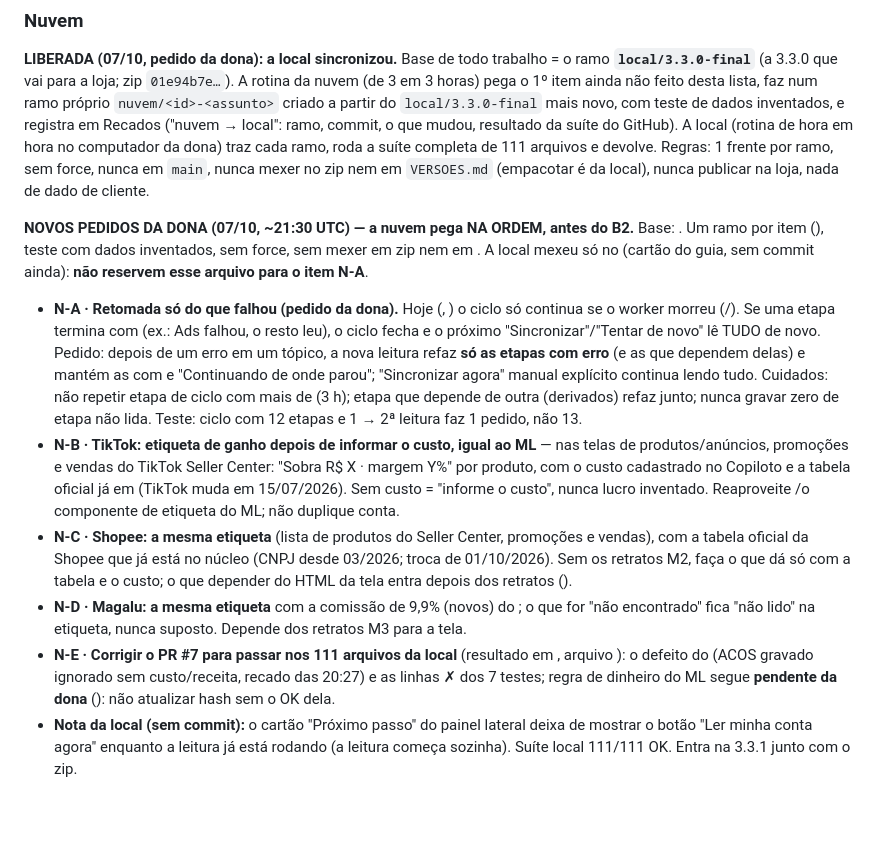
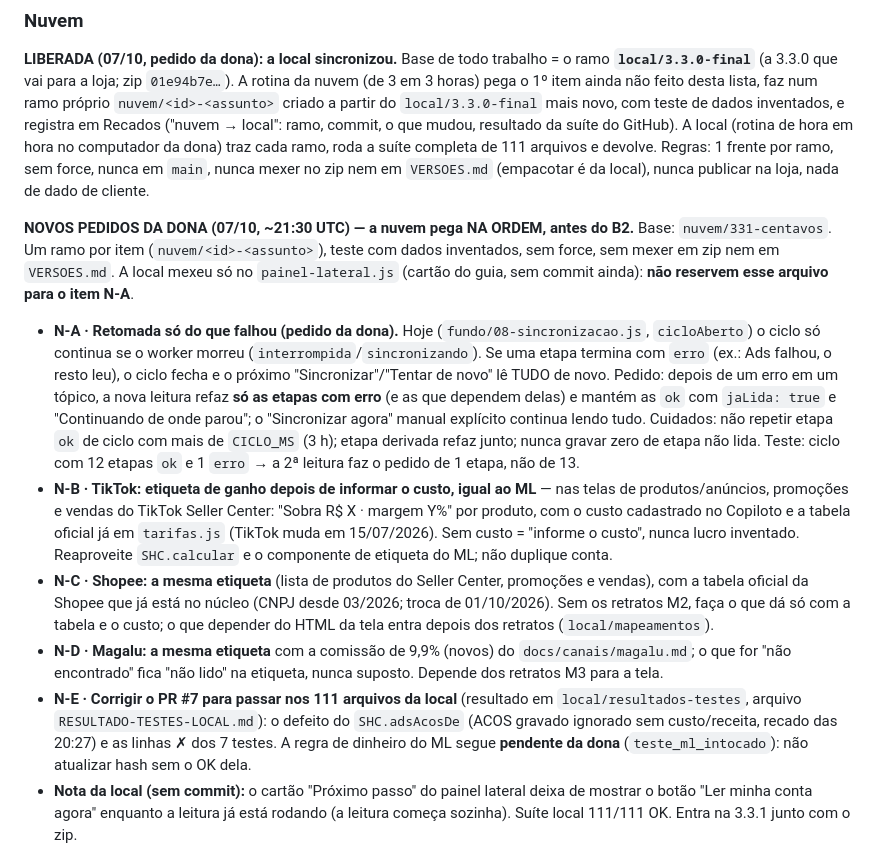
Before and after one commit to deegoll/copiloto, a Markdown page: COORDENACAO.md, the part around the change. Drawn GitHub-style; blank space fills up the shorter version.

Commit message:
coordenação: corrige o texto dos novos pedidos da dona para a nuvem (acentos graves tinham sumido)

```diff
--- a/COORDENACAO.md
+++ b/COORDENACAO.md
@@ -51,13 +51,13 @@ A rotina da noite (P1–P9) vem primeiro. Estes, quando ela estiver esperando.
 
 **LIBERADA (07/10, pedido da dona): a local sincronizou.** Base de todo trabalho = o ramo **`local/3.3.0-final`** (a 3.3.0 que vai para a loja; zip `01e94b7e…`). A rotina da nuvem (de 3 em 3 horas) pega o 1º item ainda não feito desta lista, faz num ramo próprio `nuvem/<id>-<assunto>` criado a partir do `local/3.3.0-final` mais novo, com teste de dados inventados, e registra em Recados ("nuvem → local": ramo, commit, o que mudou, resultado da suíte do GitHub). A local (rotina de hora em hora no computador da dona) traz cada ramo, roda a suíte completa de 111 arquivos e devolve. Regras: 1 frente por ramo, sem force, nunca em `main`, nunca mexer no zip nem em `VERSOES.md` (empacotar é da local), nunca publicar na loja, nada de dado de cliente.
 
-**NOVOS PEDIDOS DA DONA (07/10, ~21:30 UTC) — a nuvem pega NA ORDEM, antes do B2.** Base: . Um ramo por item (), teste com dados inventados, sem force, sem mexer em zip nem em . A local mexeu só no  (cartão do guia, sem commit ainda): **não reservem esse arquivo para o item N-A**.
+**NOVOS PEDIDOS DA DONA (07/10, ~21:30 UTC) — a nuvem pega NA ORDEM, antes do B2.** Base: `nuvem/331-centavos`. Um ramo por item (`nuvem/<id>-<assunto>`), teste com dados inventados, sem force, sem mexer em zip nem em `VERSOES.md`. A local mexeu só no `painel-lateral.js` (cartão do guia, sem commit ainda): **não reservem esse arquivo para o item N-A**.
 
-- **N-A · Retomada só do que falhou (pedido da dona).** Hoje (, ) o ciclo só continua se o worker morreu (/). Se uma etapa termina com  (ex.: Ads falhou, o resto leu), o ciclo fecha e o próximo "Sincronizar"/"Tentar de novo" lê TUDO de novo. Pedido: depois de um erro em um tópico, a nova leitura refaz **só as etapas com erro** (e as que dependem delas) e mantém as  com  e "Continuando de onde parou"; "Sincronizar agora" manual explícito continua lendo tudo. Cuidados: não repetir etapa  de ciclo com mais de  (3 h); etapa que depende de outra (derivados) refaz junto; nunca gravar zero de etapa não lida. Teste: ciclo com 12 etapas  e 1  → 2ª leitura faz 1 pedido, não 13.
-- **N-B · TikTok: etiqueta de ganho depois de informar o custo, igual ao ML** — nas telas de produtos/anúncios, promoções e vendas do TikTok Seller Center: "Sobra R$ X · margem Y%" por produto, com o custo cadastrado no Copiloto e a tabela oficial já em  (TikTok muda em 15/07/2026). Sem custo = "informe o custo", nunca lucro inventado. Reaproveite /o componente de etiqueta do ML; não duplique conta.
-- **N-C · Shopee: a mesma etiqueta** (lista de produtos do Seller Center, promoções e vendas), com a tabela oficial da Shopee que já está no núcleo (CNPJ desde 03/2026; troca de 01/10/2026). Sem os retratos M2, faça o que dá só com a tabela e o custo; o que depender do HTML da tela entra depois dos retratos ().
-- **N-D · Magalu: a mesma etiqueta** com a comissão de 9,9% (novos) do ; o que for "não encontrado" fica "não lido" na etiqueta, nunca suposto. Depende dos retratos M3 para a tela.
-- **N-E · Corrigir o PR #7 para passar nos 111 arquivos da local** (resultado em , arquivo ): o defeito do  (ACOS gravado ignorado sem custo/receita, recado das 20:27) e as linhas ✗ dos 7 testes; regra de dinheiro do ML segue **pendente da dona** (): não atualizar hash sem o OK dela.
+- **N-A · Retomada só do que falhou (pedido da dona).** Hoje (`fundo/08-sincronizacao.js`, `cicloAberto`) o ciclo só continua se o worker morreu (`interrompida`/`sincronizando`). Se uma etapa termina com `erro` (ex.: Ads falhou, o resto leu), o ciclo fecha e o próximo "Sincronizar"/"Tentar de novo" lê TUDO de novo. Pedido: depois de um erro em um tópico, a nova leitura refaz **só as etapas com erro** (e as que dependem delas) e mantém as `ok` com `jaLida: true` e "Continuando de onde parou"; o "Sincronizar agora" manual explícito continua lendo tudo. Cuidados: não repetir etapa `ok` de ciclo com mais de `CICLO_MS` (3 h); etapa derivada refaz junto; nunca gravar zero de etapa não lida. Teste: ciclo com 12 etapas `ok` e 1 `erro` → a 2ª leitura faz o pedido de 1 etapa, não de 13.
+- **N-B · TikTok: etiqueta de ganho depois de informar o custo, igual ao ML** — nas telas de produtos/anúncios, promoções e vendas do TikTok Seller Center: "Sobra R$ X · margem Y%" por produto, com o custo cadastrado no Copiloto e a tabela oficial já em `tarifas.js` (TikTok muda em 15/07/2026). Sem custo = "informe o custo", nunca lucro inventado. Reaproveite `SHC.calcular` e o componente de etiqueta do ML; não duplique conta.
+- **N-C · Shopee: a mesma etiqueta** (lista de produtos do Seller Center, promoções e vendas), com a tabela oficial da Shopee que já está no núcleo (CNPJ desde 03/2026; troca de 01/10/2026). Sem os retratos M2, faça o que dá só com a tabela e o custo; o que depender do HTML da tela entra depois dos retratos (`local/mapeamentos`).
+- **N-D · Magalu: a mesma etiqueta** com a comissão de 9,9% (novos) do `docs/canais/magalu.md`; o que for "não encontrado" fica "não lido" na etiqueta, nunca suposto. Depende dos retratos M3 para a tela.
+- **N-E · Corrigir o PR #7 para passar nos 111 arquivos da local** (resultado em `local/resultados-testes`, arquivo `RESULTADO-TESTES-LOCAL.md`): o defeito do `SHC.adsAcosDe` (ACOS gravado ignorado sem custo/receita, recado das 20:27) e as linhas ✗ dos 7 testes. A regra de dinheiro do ML segue **pendente da dona** (`teste_ml_intocado`): não atualizar hash sem o OK dela.
 - **Nota da local (sem commit):** o cartão "Próximo passo" do painel lateral deixa de mostrar o botão "Ler minha conta agora" enquanto a leitura já está rodando (a leitura começa sozinha). Suíte local 111/111 OK. Entra na 3.3.1 junto com o zip.
 
 Ordem:
```
